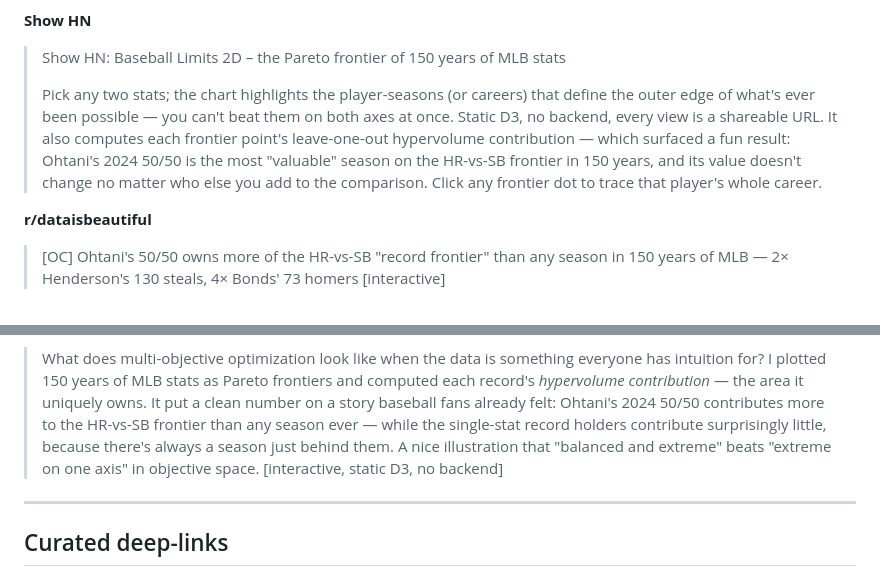
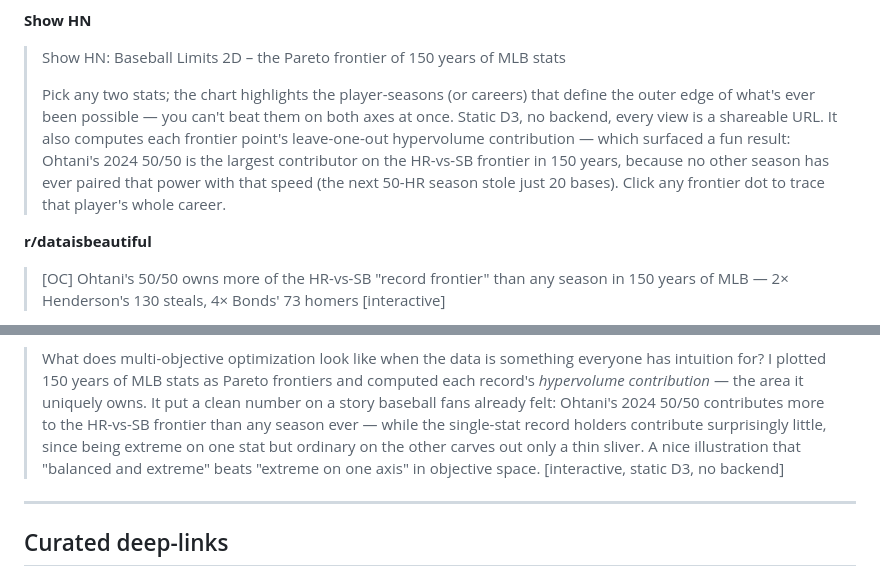
Before and after one commit to eliogovea/baseball-limits-2d, a Markdown page: docs/sharing-playbook.md, 2 parts joined by grey strips. Drawn GitHub-style.

Commit message:
update sharing-playbook

```diff
--- a/docs/sharing-playbook.md
+++ b/docs/sharing-playbook.md
@@ -148,9 +148,9 @@ and has hard numbers behind it. Keep the pure-method framing for Hacker News.
 > outer edge of what's ever been possible — you can't beat them on both axes at once. Static
 > D3, no backend, every view is a shareable URL. It also computes each frontier point's
 > leave-one-out hypervolume contribution — which surfaced a fun result: Ohtani's 2024 50/50
-> is the most "valuable" season on the HR-vs-SB frontier in 150 years, and its value doesn't
-> change no matter who else you add to the comparison. Click any frontier dot to trace that
-> player's whole career.
+> is the largest contributor on the HR-vs-SB frontier in 150 years, because no other season
+> has ever paired that power with that speed (the next 50-HR season stole just 20 bases).
+> Click any frontier dot to trace that player's whole career.
 
 **r/dataisbeautiful**
 > [OC] Ohtani's 50/50 owns more of the HR-vs-SB "record frontier" than any season in 150
@@ -195,8 +195,9 @@ and has hard numbers behind it. Keep the pure-method framing for Hacker News.
 > record's *hypervolume contribution* — the area it uniquely owns. It put a clean number on
 > a story baseball fans already felt: Ohtani's 2024 50/50 contributes more to the HR-vs-SB
 > frontier than any season ever — while the single-stat record holders contribute
-> surprisingly little, because there's always a season just behind them. A nice illustration
-> that "balanced and extreme" beats "extreme on one axis" in objective space. [interactive, static D3, no backend]
+> surprisingly little, since being extreme on one stat but ordinary on the other carves out
+> only a thin sliver. A nice illustration that "balanced and extreme" beats "extreme on one
+> axis" in objective space. [interactive, static D3, no backend]
 
 ---
 
```
